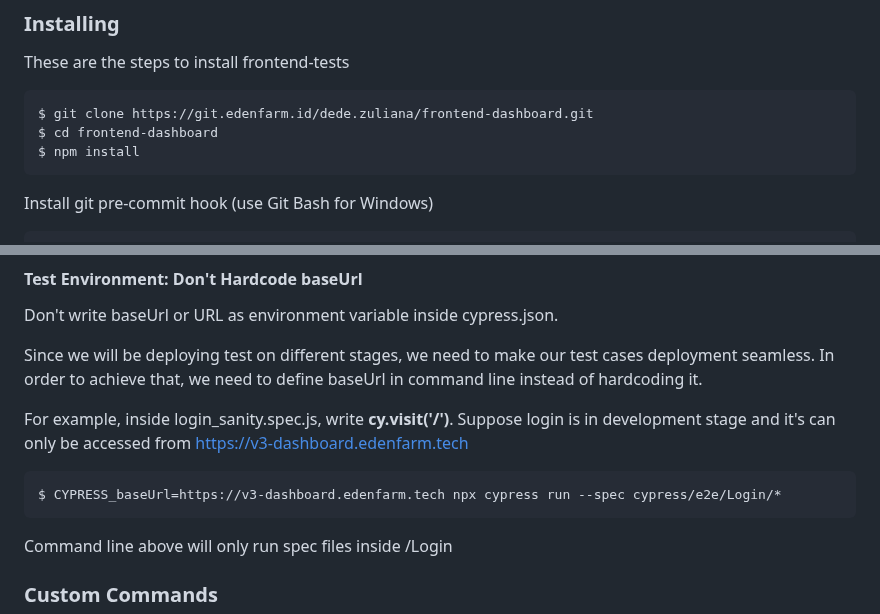
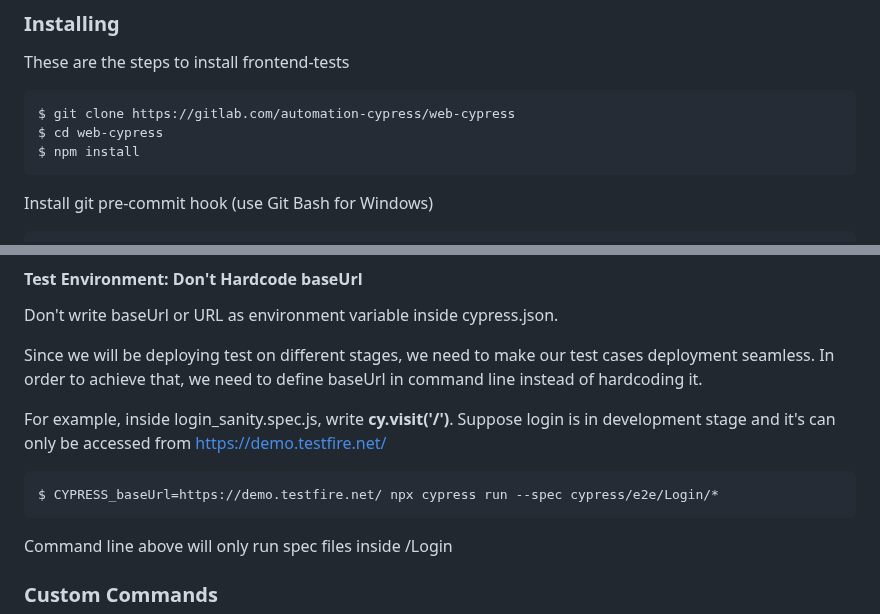
Before and after one commit to mrdhwnkml/web-cypress, a Markdown page: README.md, 2 parts joined by grey strips. Drawn GitHub-style.

Commit message:
modified Read.me

````diff
--- a/README.md
+++ b/README.md
@@ -51,8 +51,8 @@ For Windows, download installer using links below:
 These are the steps to install frontend-tests
 
 ```bash
-$ git clone https://git.edenfarm.id/dede.zuliana/frontend-dashboard.git
-$ cd frontend-dashboard
+$ git clone https://gitlab.com/automation-cypress/web-cypress
+$ cd web-cypress
 $ npm install
 ```
 
@@ -343,10 +343,10 @@ Don't write baseUrl or URL as environment variable inside cypress.json.
 
 Since we will be deploying test on different stages, we need to make our test cases deployment seamless. In order to achieve that, we need to define baseUrl in command line instead of hardcoding it.
 
-For example, inside login_sanity.spec.js, write **cy.visit('/')**. Suppose login is in development stage and it's can only be accessed from https://v3-dashboard.edenfarm.tech
+For example, inside login_sanity.spec.js, write **cy.visit('/')**. Suppose login is in development stage and it's can only be accessed from https://demo.testfire.net/
 
 ```
-$ CYPRESS_baseUrl=https://v3-dashboard.edenfarm.tech npx cypress run --spec cypress/e2e/Login/*
+$ CYPRESS_baseUrl=https://demo.testfire.net/ npx cypress run --spec cypress/e2e/Login/*
 ```
 
 Command line above will only run spec files inside /Login
````
